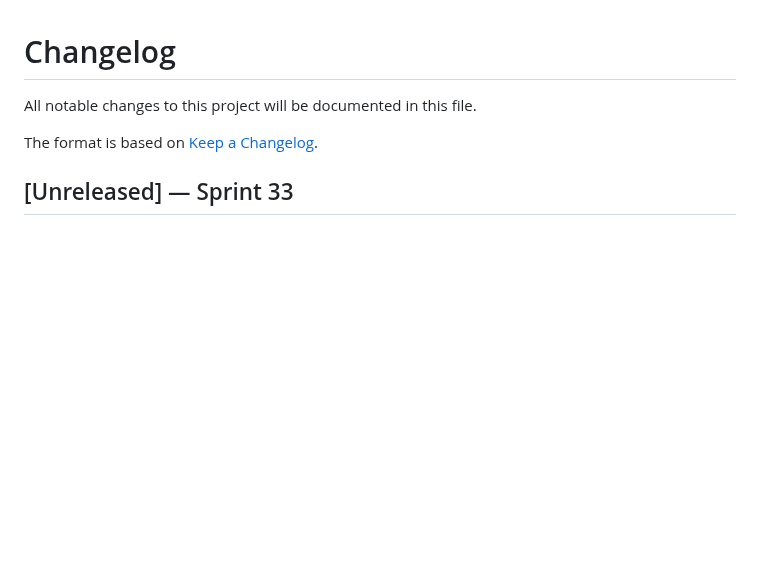
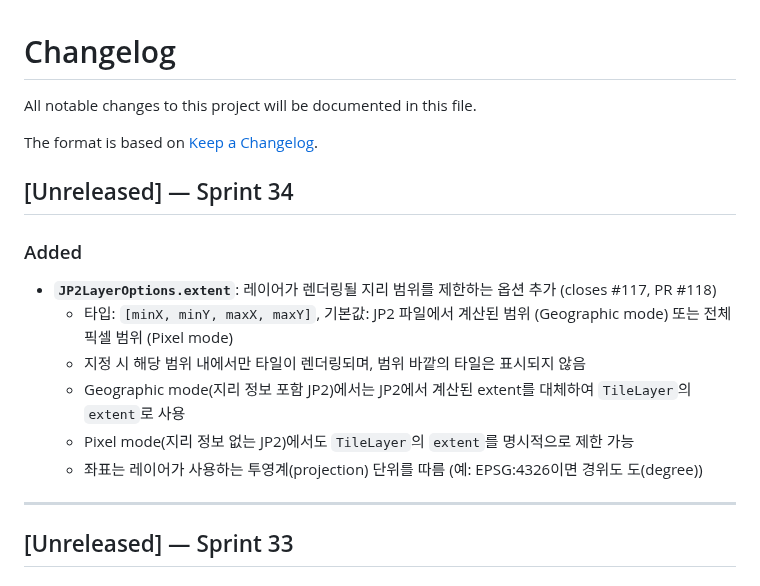
Before and after one commit to conaonda/OpenLayersJP2Provider, a Markdown page: CHANGELOG.md, the part around the change. Rendered like a GitHub page; blank space fills up the shorter version.

Commit message:
docs(api): document extent option for JP2LayerOptions (sprint 34) (#120)
- CHANGELOG: add Sprint 34 entry for extent option (closes #117)
- README: add extent option to JP2LayerOptions table

Co-authored-by: Claude Sonnet 4.6 <noreply@anthropic.com>

```diff
--- a/CHANGELOG.md
+++ b/CHANGELOG.md
@@ -3,6 +3,18 @@
 All notable changes to this project will be documented in this file.
 
 The format is based on [Keep a Changelog](https://keepachangelog.com/en/1.0.0/).
+
+## [Unreleased] — Sprint 34
+
+### Added
+- **`JP2LayerOptions.extent`**: 레이어가 렌더링될 지리 범위를 제한하는 옵션 추가 (closes #117, PR #118)
+  - 타입: `[minX, minY, maxX, maxY]`, 기본값: JP2 파일에서 계산된 범위 (Geographic mode) 또는 전체 픽셀 범위 (Pixel mode)
+  - 지정 시 해당 범위 내에서만 타일이 렌더링되며, 범위 바깥의 타일은 표시되지 않음
+  - Geographic mode(지리 정보 포함 JP2)에서는 JP2에서 계산된 extent를 대체하여 `TileLayer`의 `extent`로 사용
+  - Pixel mode(지리 정보 없는 JP2)에서도 `TileLayer`의 `extent`를 명시적으로 제한 가능
+  - 좌표는 레이어가 사용하는 투영계(projection) 단위를 따름 (예: EPSG:4326이면 경위도 도(degree))
+
+---
 
 ## [Unreleased] — Sprint 33
 
```
Also changed, not shown: README.md (+1 -0 lines).
